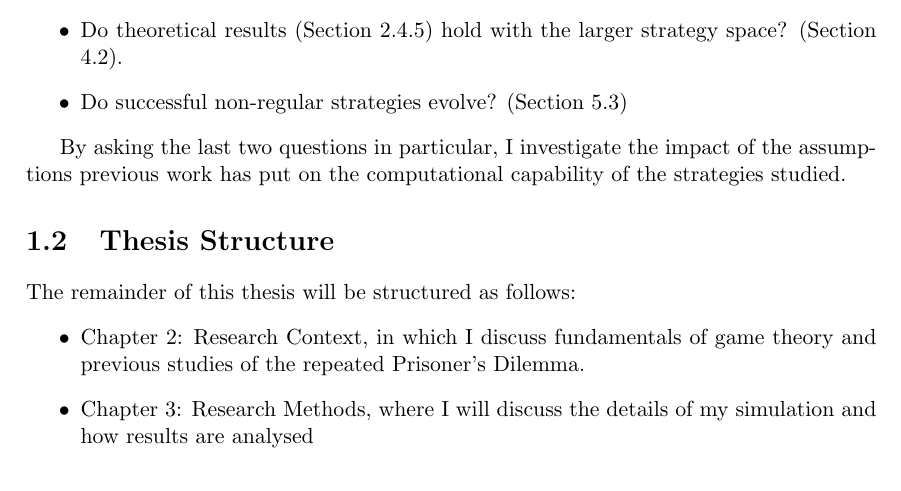
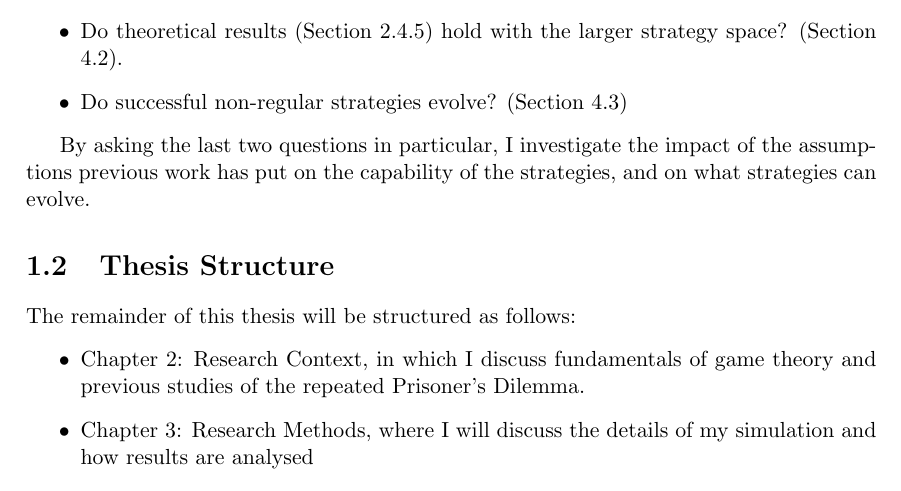
Before and after one commit to bradon/repeatedPD, a LaTeX thesis (doc/Thesis Clean/thesis.tex): part of page 12 of 52, cut so that both start at the same text. Compiled offline with pdfLaTeX.

Commit message:
JG 1.1, changed conclusion to section, fixed reference

```diff
--- a/doc/Thesis Clean/thesis.tex
+++ b/doc/Thesis Clean/thesis.tex
@@ -157,10 +157,10 @@ I aim to answer several questions by evolving strategies in simulation:
 \begin{itemize}
 \item How does enlarging the strategy space affect the level of cooperation that evolves? (Section \ref{sec:overall}).
 \item Do theoretical results (Section \ref{sec:pnas}) hold with the larger strategy space? (Section \ref{sec:regions}).
-\item Do successful non-regular strategies evolve? (Section \ref{sec:dpda})
+\item Do successful non-regular strategies evolve? (Section \ref{sec:dpdaresults})
 \end{itemize}
 
-By asking the last two questions in particular, I investigate the impact of the assumptions previous work has put on the computational capability of the strategies studied.
+By asking the last two questions in particular, I investigate the impact of the assumptions previous work has put on the capability of the strategies, and on what strategies can evolve.
 
 \section{Thesis Structure}
 The remainder of this thesis will be structured as follows:
```
Also changed, not shown: doc/Thesis Clean/thesis.pdf, doc/Thesis Clean/thesis.tex (1 more changed lines).
